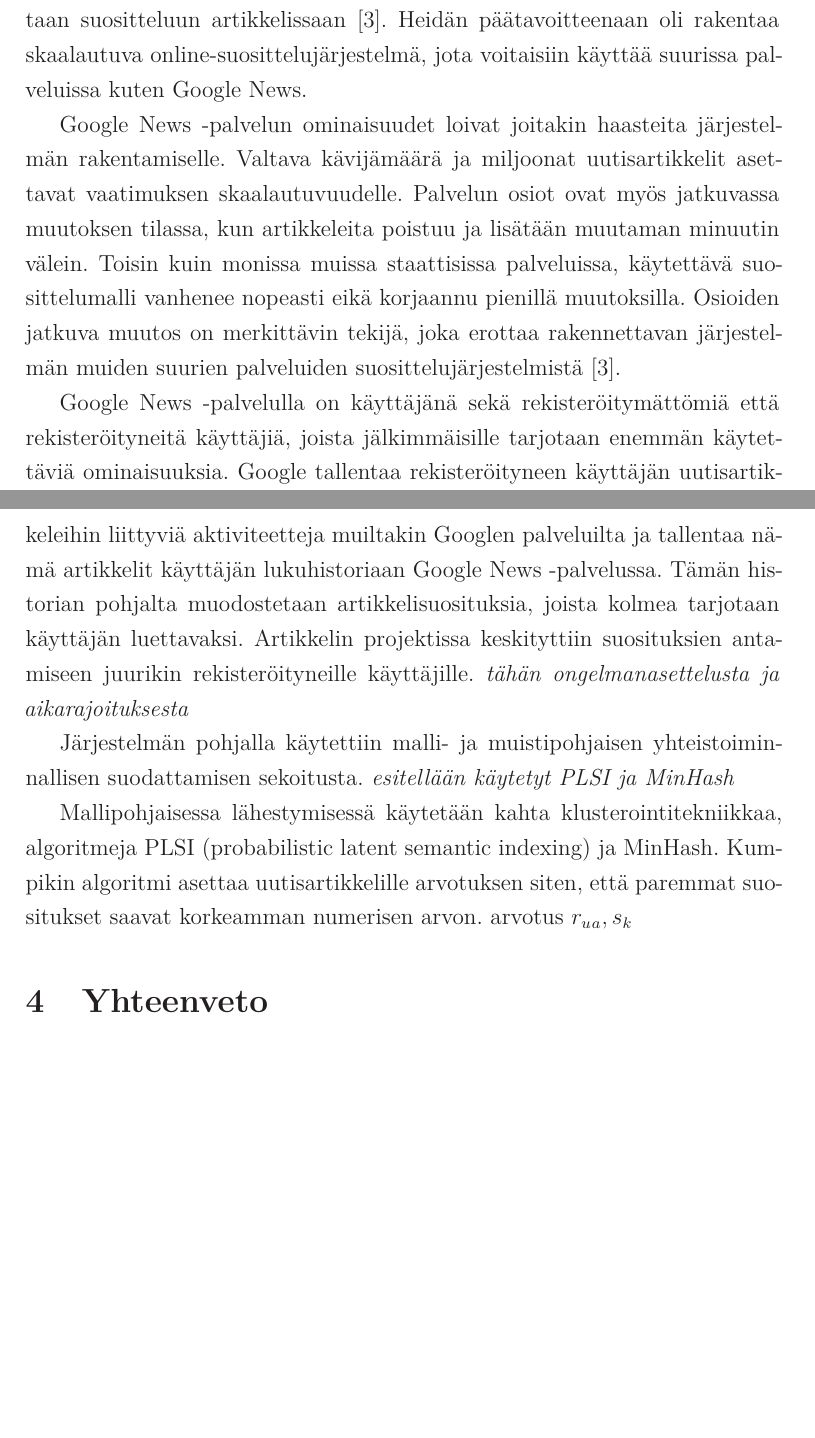
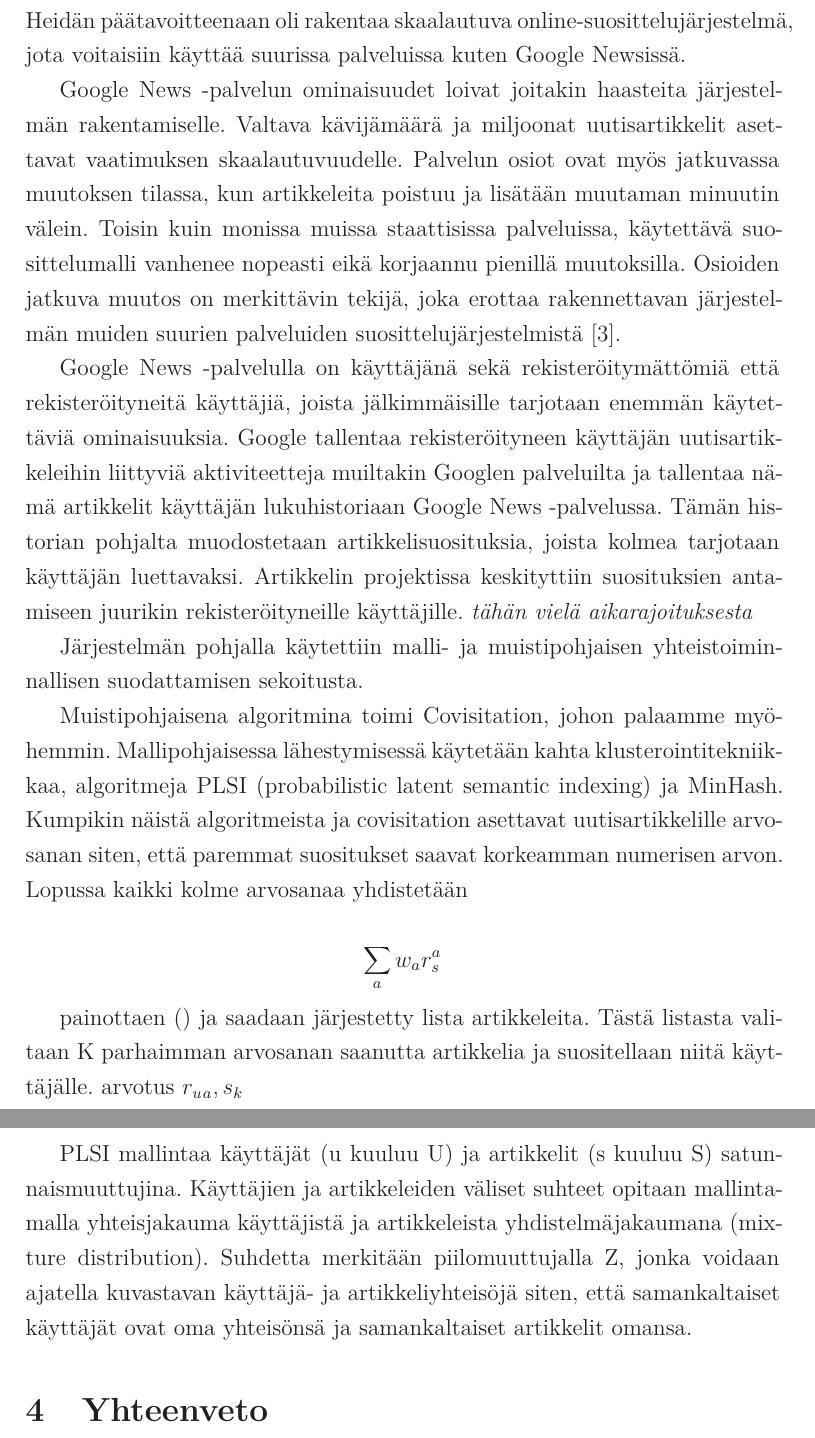
Before and after one commit to joketo/Kandi, a LaTeX document (suosittelujarjestelmat.tex): two parts of pages 12 and 13 of 14 before the commit and two parts of pages 13 and 14 of 15 after it, joined at a grey line, cut so that both start at the same text, the shorter picture padded with empty space. Compiled offline with LaTeX, dvips and Ghostscript.

Commit message:
kirjottelua

```diff
--- a/suosittelujarjestelmat.tex
+++ b/suosittelujarjestelmat.tex
@@ -250,16 +259,28 @@ Haasteetta projektille toi ihmisten elokuvamaun mallintamisen vaikeus. Mallinnuk
 Artikkelin julkaisemisen jälkeen Netflixin toimintaperiaate on muuttunut elokuvavuokraamosta suoratoistopalveluksi. Tämä vaikuttaa datan muotoon ja käyttäjien käyttäytymiseen. Myös suosittelujärjestelmien toimintaa on siksi muutettu edellä esitellyistä malleista. Artikkelissa ennakoitiin muutosta pohdinnassa, jossa esitettiin parempia suosittelutuloksia saatavan aikaiseksi seuraamalla itse arvostelujen ohella muita tietoja. Tällaisia ovat esimerkiksi käyttäjän selaus- tai hakuhistoria.~\cite{Bell:2007:LNP:1345448.1345465}
 
 \subsection{Uutisartikkelien suosittelu käyttäjille - skaalautuva yhteistoiminnallinen suodattaminen}
-Google News on palvelu, joka kokoaa käyttäjilleen uutisartikkeleita monelta eri uutissivustolta ja luokittelee keskenään samanlaiset artikkelit ryhmiin. Käyttäjille tarjotaan suosituksia luettavista artikkeleista heidän lukuhistoriansa perusteella. Das, Datar, Garg ja Rajaram esittelevät ratkaisuehdotustaan suositteluun artikkelissaan \cite{Das:2007:GNP:1242572.1242610}. Heidän päätavoitteenaan oli rakentaa skaalautuva online-suosittelujärjestelmä, jota voitaisiin käyttää suurissa palveluissa kuten Google News.
+Google News on palvelu, joka kokoaa käyttäjilleen uutisartikkeleita monelta eri uutissivustolta ja luokittelee keskenään samanlaiset artikkelit ryhmiin. Käyttäjille tarjotaan suosituksia luettavista artikkeleista heidän lukuhistoriansa perusteella. Das ym. \cite{Das:2007:GNP:1242572.1242610} esittelevät artikkelissaan yhteistoiminnalliseen suodattamiseen perustuvan ratkaisuehdotuksensa suosittelujen tarjoamiseen. Heidän päätavoitteenaan oli rakentaa skaalautuva online-suosittelujärjestelmä, jota voitaisiin käyttää suurissa palveluissa kuten Google Newsissä.
 
 Google News -palvelun ominaisuudet loivat joitakin haasteita järjestelmän rakentamiselle. Valtava kävijämäärä ja miljoonat uutisartikkelit asettavat vaatimuksen skaalautuvuudelle. Palvelun osiot ovat myös jatkuvassa muutoksen tilassa, kun artikkeleita poistuu ja lisätään muutaman minuutin välein. Toisin kuin monissa muissa staattisissa palveluissa, käytettävä suosittelumalli vanhenee nopeasti eikä korjaannu pienillä muutoksilla. Osioiden jatkuva muutos on merkittävin tekijä, joka erottaa rakennettavan järjestelmän muiden suurien palveluiden suosittelujärjestelmistä \cite{Das:2007:GNP:1242572.1242610}.
 
 Google News -palvelulla on käyttäjänä sekä rekisteröitymättömiä että rekisteröityneitä käyttäjiä, joista jälkimmäisille tarjotaan enemmän käytettäviä ominaisuuksia. Google tallentaa rekisteröityneen käyttäjän uutisartikkeleihin liittyviä aktiviteetteja muiltakin Googlen palveluilta ja tallentaa nämä artikkelit käyttäjän lukuhistoriaan Google News -palvelussa. Tämän historian pohjalta muodostetaan artikkelisuosituksia, joista kolmea tarjotaan käyttäjän luettavaksi. Artikkelin projektissa keskityttiin suosituksien antamiseen juurikin rekisteröityneille käyttäjille.
-\textit{tähän ongelmanasettelusta ja aikarajoituksesta}
+\textit{tähän vielä aikarajoituksesta}
 
-Järjestelmän pohjalla käytettiin malli- ja muistipohjaisen yhteistoiminnallisen suodattamisen sekoitusta. \textit{esitellään käytetyt PLSI ja MinHash}
+Järjestelmän pohjalla käytettiin malli- ja muistipohjaisen yhteistoiminnallisen suodattamisen sekoitusta.
 
-Mallipohjaisessa lähestymisessä käytetään kahta klusterointitekniikkaa, algoritmeja PLSI (probabilistic latent semantic indexing) ja MinHash. Kumpikin algoritmi asettaa uutisartikkelille arvotuksen siten, että paremmat suositukset saavat korkeamman numerisen arvon. arvotus $r_u_a,s_k$
+Muistipohjaisena algoritmina toimi Covisitation, johon palaamme myöhemmin. Mallipohjaisessa lähestymisessä käytetään kahta klusterointitekniikkaa, algoritmeja PLSI (probabilistic latent semantic indexing) ja MinHash. Kumpikin näistä algoritmeista ja covisitation asettavat uutisartikkelille arvosanan siten, että paremmat suositukset saavat korkeamman numerisen arvon. Lopussa kaikki kolme arvosanaa yhdistetään
+
+\begin{displaymath}
+\sum_a{w_a r^{a}_{s}}
+\end{displaymath}
+
+painottaen () ja saadaan järjestetty lista artikkeleita. Tästä listasta valitaan K parhaimman arvosanan saanutta artikkelia ja suositellaan niitä käyttäjälle.
+arvotus $r_u_a,s_k$
+
+PLSI mallintaa käyttäjät (u kuuluu U) ja artikkelit (s kuuluu S) satunnaismuuttujina.
+Käyttäjien ja artikkeleiden väliset suhteet opitaan mallintamalla yhteisjakauma käyttäjistä ja artikkeleista yhdistelmäjakaumana (mixture distribution).
+Suhdetta merkitään piilomuuttujalla Z, jonka voidaan ajatella kuvastavan käyttäjä- ja artikkeliyhteisöjä siten, että samankaltaiset käyttäjät ovat oma yhteisönsä ja samankaltaiset artikkelit omansa.
+
 
 \section{Yhteenveto}
 
```
Also changed, not shown: suosittelujarjestelmat.pdf, suosittelujarjestelmat.tex (21 more changed lines), 4 other files.
